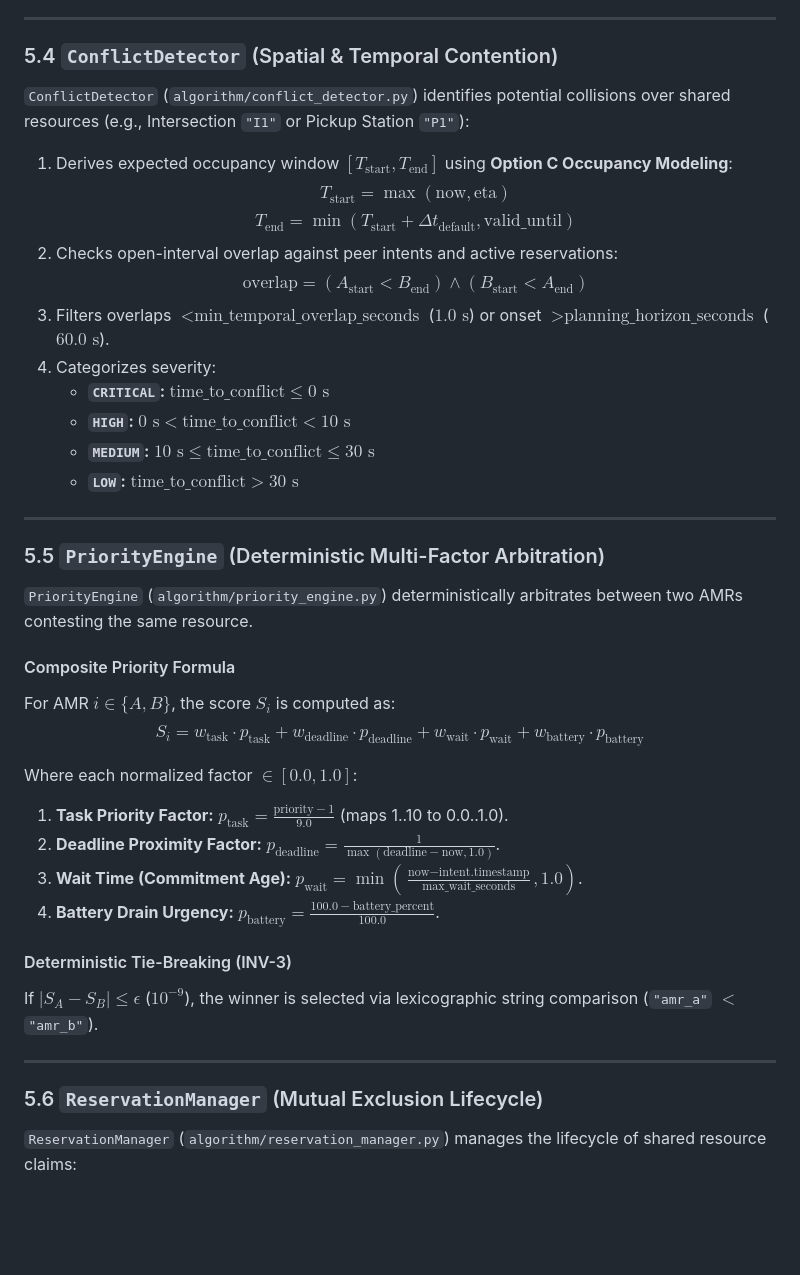
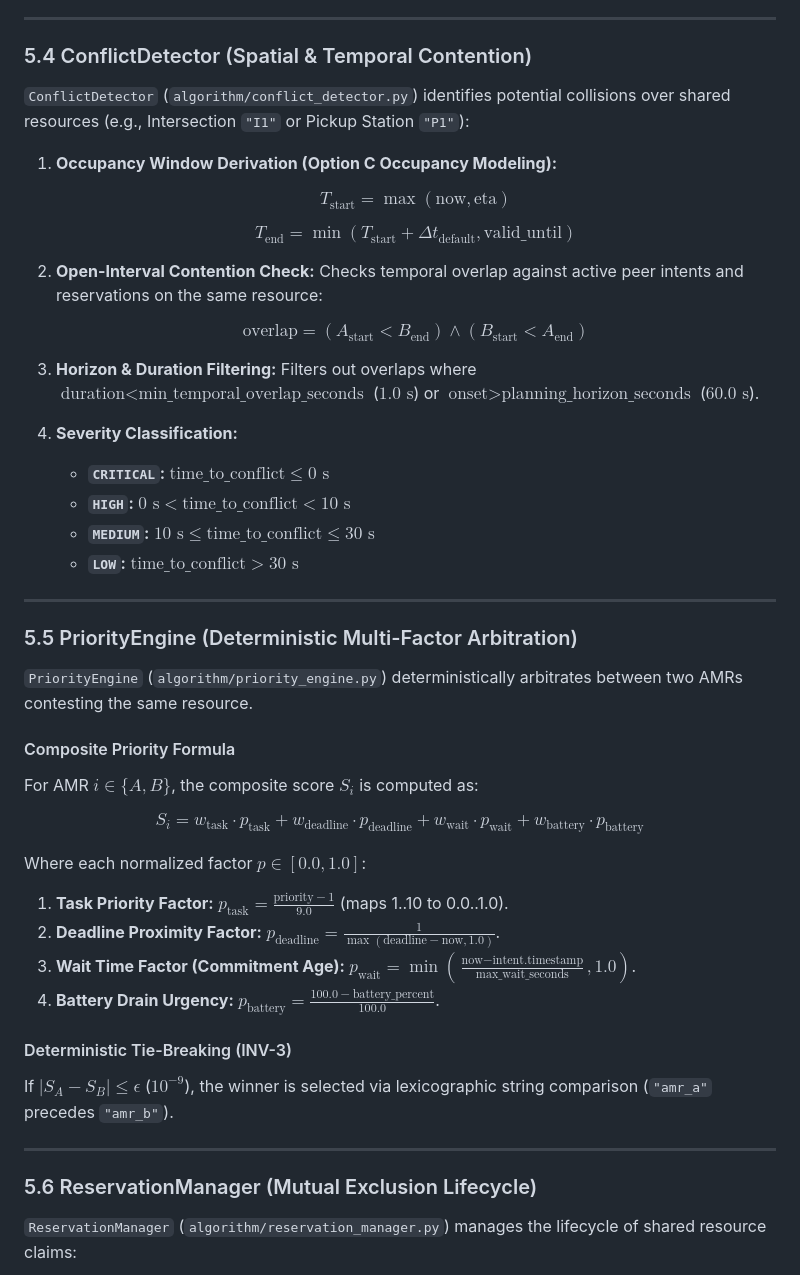
Before and after one commit to The-JimJams/synergy-prototype, a Markdown page: README.md, the part around one of its changes. Drawn GitHub-style; blank space fills up the shorter version.

Commit message:
docs: improve math formatting, heading anchors, and HTML escape characters in README.md

```diff
--- a/README.md
+++ b/README.md
@@ -313,43 +313,53 @@ Weights        Weights       Config         Thresholds     Detection     Config
 
 ---
 
-### 5.4 `ConflictDetector` (Spatial & Temporal Contention)
+### 5.4 ConflictDetector (Spatial & Temporal Contention)
 
 `ConflictDetector` (`algorithm/conflict_detector.py`) identifies potential collisions over shared resources (e.g., Intersection `"I1"` or Pickup Station `"P1"`):
-1. Derives expected occupancy window $[T_{\text{start}}, T_{\text{end}}]$ using **Option C Occupancy Modeling**:
+
+1. **Occupancy Window Derivation (Option C Occupancy Modeling):**
+
    $$T_{\text{start}} = \max(\text{now}, \text{eta})$$
+
    $$T_{\text{end}} = \min(T_{\text{start}} + \Delta t_{\text{default}}, \text{valid\_until})$$
-2. Checks open-interval overlap against peer intents and active reservations:
-   $$\text{overlap} = (A_{\text{start}} < B_{\text{end}}) \land (B_{\text{start}} < A_{\text{end}})$$
-3. Filters overlaps $< \text{min\_temporal\_overlap\_seconds}$ ($1.0\text{ s}$) or onset $> \text{planning\_horizon\_seconds}$ ($60.0\text{ s}$).
-4. Categorizes severity:
+
+2. **Open-Interval Contention Check:**
+   Checks temporal overlap against active peer intents and reservations on the same resource:
+
+   $$\text{overlap} = (A_{\text{start}} \lt B_{\text{end}}) \land (B_{\text{start}} \lt A_{\text{end}})$$
+
+3. **Horizon & Duration Filtering:**
+   Filters out overlaps where $\text{duration} \lt \text{min\_temporal\_overlap\_seconds}$ ($1.0\text{ s}$) or $\text{onset} \gt \text{planning\_horizon\_seconds}$ ($60.0\text{ s}$).
+
+4. **Severity Classification:**
    - **`CRITICAL`:** $\text{time\_to\_conflict} \le 0\text{ s}$
-   - **`HIGH`:** $0\text{ s} < \text{time\_to\_conflict} < 10\text{ s}$
+   - **`HIGH`:** $0\text{ s} \lt \text{time\_to\_conflict} \lt 10\text{ s}$
    - **`MEDIUM`:** $10\text{ s} \le \text{time\_to\_conflict} \le 30\text{ s}$
-   - **`LOW`:** $\text{time\_to\_conflict} > 30\text{ s}$
+   - **`LOW`:** $\text{time\_to\_conflict} \gt 30\text{ s}$
 
 ---
 
-### 5.5 `PriorityEngine` (Deterministic Multi-Factor Arbitration)
+### 5.5 PriorityEngine (Deterministic Multi-Factor Arbitration)
 
 `PriorityEngine` (`algorithm/priority_engine.py`) deterministically arbitrates between two AMRs contesting the same resource.
 
 #### Composite Priority Formula
-For AMR $i \in \{A, B\}$, the score $S_i$ is computed as:
+For AMR $i \in \{A, B\}$, the composite score $S_i$ is computed as:
+
 $$S_i = w_{\text{task}} \cdot p_{\text{task}} + w_{\text{deadline}} \cdot p_{\text{deadline}} + w_{\text{wait}} \cdot p_{\text{wait}} + w_{\text{battery}} \cdot p_{\text{battery}}$$
 
-Where each normalized factor $\in [0.0, 1.0]$:
+Where each normalized factor $p \in [0.0, 1.0]$:
 1. **Task Priority Factor:** $p_{\text{task}} = \frac{\text{priority} - 1}{9.0}$ (maps 1..10 to 0.0..1.0).
 2. **Deadline Proximity Factor:** $p_{\text{deadline}} = \frac{1}{\max(\text{deadline} - \text{now}, 1.0)}$.
-3. **Wait Time (Commitment Age):** $p_{\text{wait}} = \min\left(\frac{\text{now} - \text{intent.timestamp}}{\text{max\_wait\_seconds}}, 1.0\right)$.
+3. **Wait Time Factor (Commitment Age):** $p_{\text{wait}} = \min\left(\frac{\text{now} - \text{intent.timestamp}}{\text{max\_wait\_seconds}}, 1.0\right)$.
 4. **Battery Drain Urgency:** $p_{\text{battery}} = \frac{100.0 - \text{battery\_percent}}{100.0}$.
 
 #### Deterministic Tie-Breaking (INV-3)
-If $|S_A - S_B| \le \epsilon$ ($10^{-9}$), the winner is selected via lexicographic string comparison (`"amr_a"` $<$ `"amr_b"`).
+If $|S_A - S_B| \le \epsilon$ ($10^{-9}$), the winner is selected via lexicographic string comparison (`"amr_a"` precedes `"amr_b"`).
 
 ---
 
-### 5.6 `ReservationManager` (Mutual Exclusion Lifecycle)
+### 5.6 ReservationManager (Mutual Exclusion Lifecycle)
 
 `ReservationManager` (`algorithm/reservation_manager.py`) manages the lifecycle of shared resource claims:
 
```
Also changed, not shown: other parts of README.md (+11 -9 lines).
